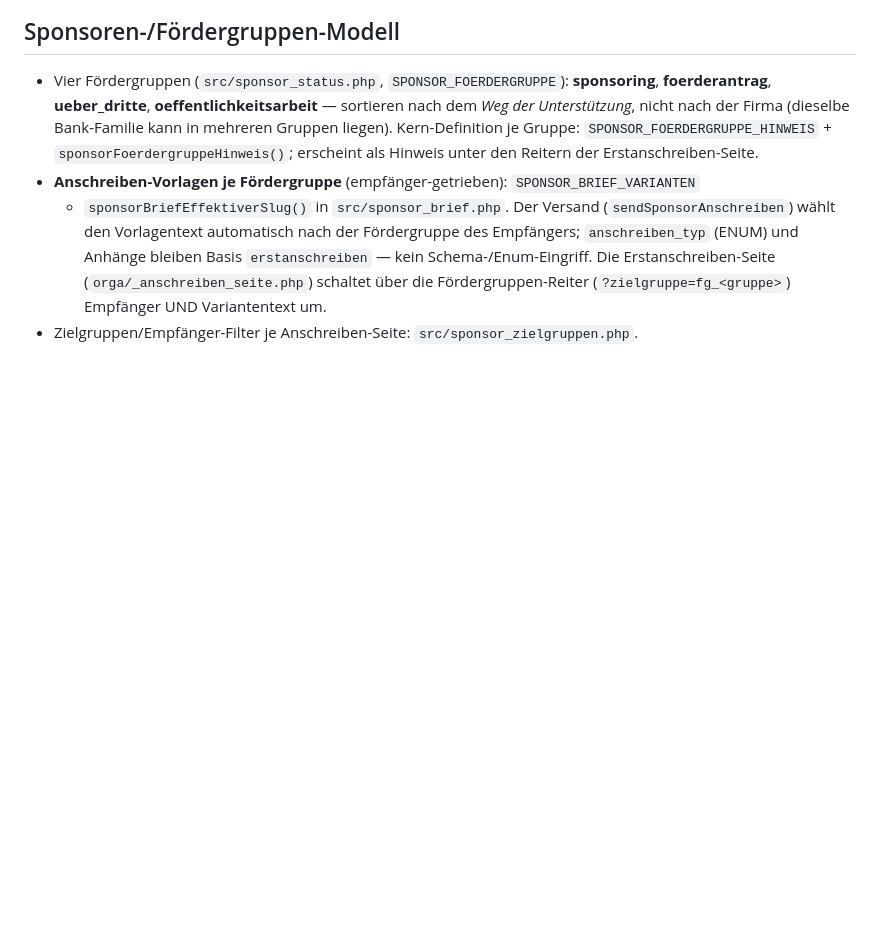
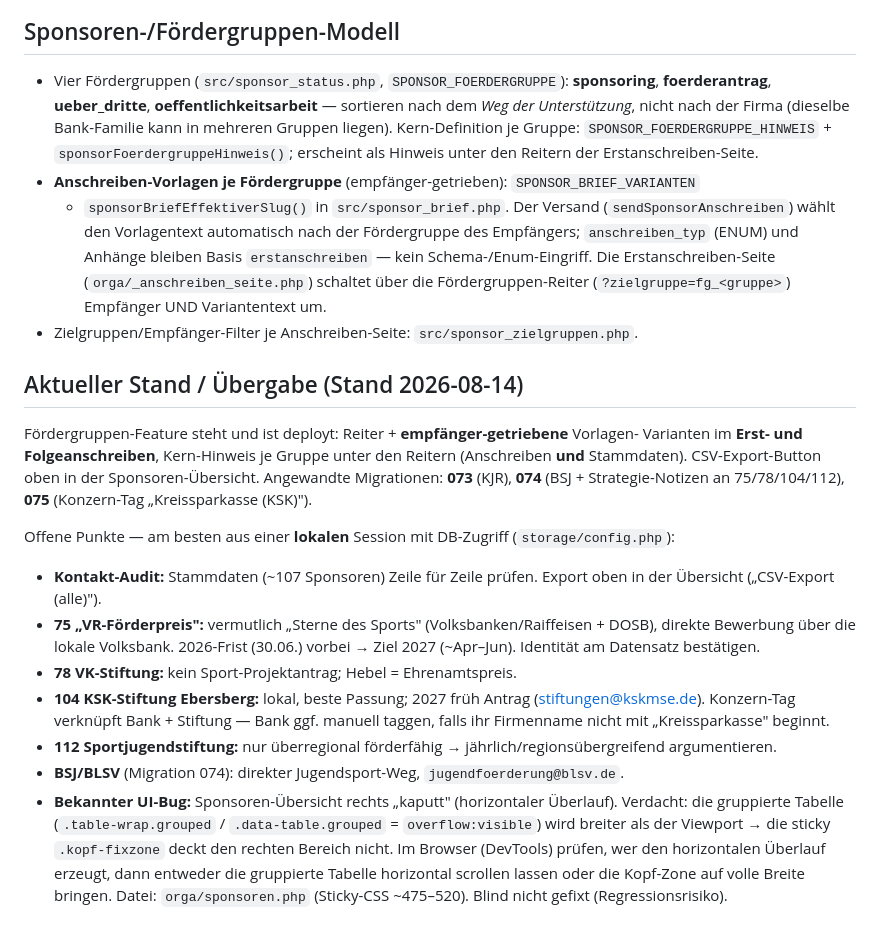
Before and after one commit to TorstenBrocc/Marktlauf-Kirchseeon, a Markdown page: CLAUDE.md, the part around the change. GitHub-like rendering; blank space fills up the shorter version.

Commit message:
docs(CLAUDE): übergabe/offene punkte + bekannter UI-bug (sponsoren-übersicht rechts)
Saubere Übergabe für eine neue (lokale) Session mit DB-Zugriff: Stand des
Fördergruppen-Features, offene Förder-Recherche-Punkte (75/78/104/112, BSJ) und der
bekannte horizontale-Überlauf-Bug der Sponsoren-Übersicht inkl. Verdacht + Fundstelle.

```diff
--- a/CLAUDE.md
+++ b/CLAUDE.md
@@ -66,3 +66,31 @@ neuer Lauf / ein vergleichbarer Workstream direkt wirksam arbeiten kann.
   Schema-/Enum-Eingriff. Die Erstanschreiben-Seite (`orga/_anschreiben_seite.php`) schaltet
   über die Fördergruppen-Reiter (`?zielgruppe=fg_<gruppe>`) Empfänger UND Variantentext um.
 - Zielgruppen/Empfänger-Filter je Anschreiben-Seite: `src/sponsor_zielgruppen.php`.
+
+## Aktueller Stand / Übergabe (Stand 2026-08-14)
+
+Fördergruppen-Feature steht und ist deployt: Reiter + **empfänger-getriebene** Vorlagen-
+Varianten im **Erst- und Folgeanschreiben**, Kern-Hinweis je Gruppe unter den Reitern
+(Anschreiben **und** Stammdaten). CSV-Export-Button oben in der Sponsoren-Übersicht.
+Angewandte Migrationen: **073** (KJR), **074** (BSJ + Strategie-Notizen an 75/78/104/112),
+**075** (Konzern-Tag „Kreissparkasse (KSK)").
+
+Offene Punkte — am besten aus einer **lokalen** Session mit DB-Zugriff (`storage/config.php`):
+- **Kontakt-Audit:** Stammdaten (~107 Sponsoren) Zeile für Zeile prüfen. Export oben in der
+  Übersicht („CSV-Export (alle)").
+- **75 „VR-Förderpreis":** vermutlich „Sterne des Sports" (Volksbanken/Raiffeisen + DOSB),
+  direkte Bewerbung über die lokale Volksbank. 2026-Frist (30.06.) vorbei → Ziel 2027
+  (~Apr–Jun). Identität am Datensatz bestätigen.
+- **78 VK-Stiftung:** kein Sport-Projektantrag; Hebel = Ehrenamtspreis.
+- **104 KSK-Stiftung Ebersberg:** lokal, beste Passung; 2027 früh Antrag
+  (stiftungen@kskmse.de). Konzern-Tag verknüpft Bank + Stiftung — Bank ggf. manuell taggen,
+  falls ihr Firmenname nicht mit „Kreissparkasse" beginnt.
+- **112 Sportjugendstiftung:** nur überregional förderfähig → jährlich/regionsübergreifend
+  argumentieren.
+- **BSJ/BLSV** (Migration 074): direkter Jugendsport-Weg, `jugendfoerderung@blsv.de`.
+- **Bekannter UI-Bug:** Sponsoren-Übersicht rechts „kaputt" (horizontaler Überlauf). Verdacht:
+  die gruppierte Tabelle (`.table-wrap.grouped` / `.data-table.grouped` = `overflow:visible`)
+  wird breiter als der Viewport → die sticky `.kopf-fixzone` deckt den rechten Bereich nicht.
+  Im Browser (DevTools) prüfen, wer den horizontalen Überlauf erzeugt, dann entweder die
+  gruppierte Tabelle horizontal scrollen lassen oder die Kopf-Zone auf volle Breite bringen.
+  Datei: `orga/sponsoren.php` (Sticky-CSS ~475–520). Blind nicht gefixt (Regressionsrisiko).
```
